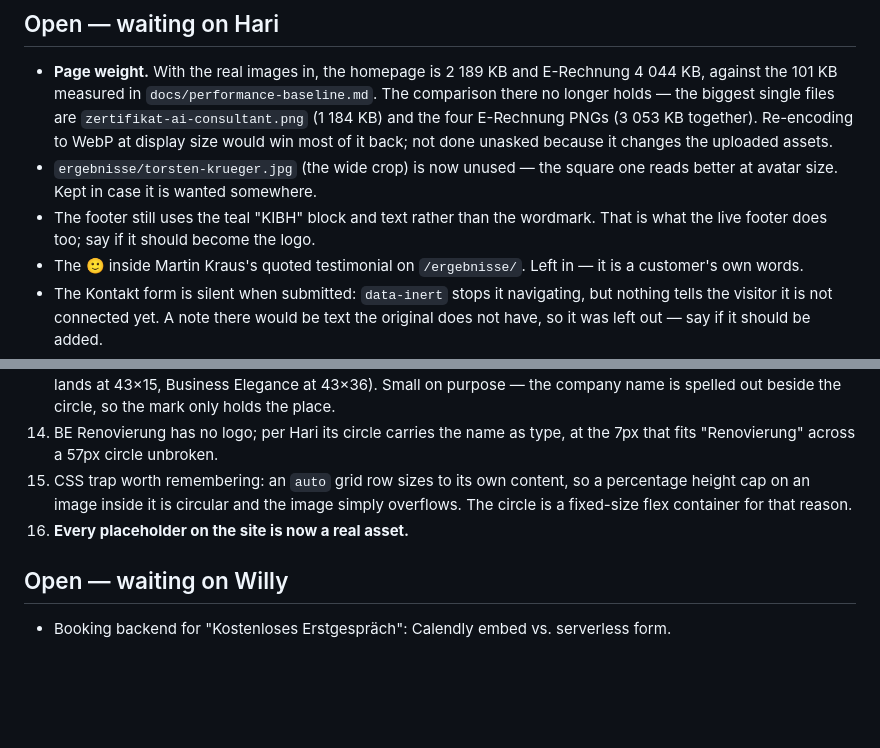
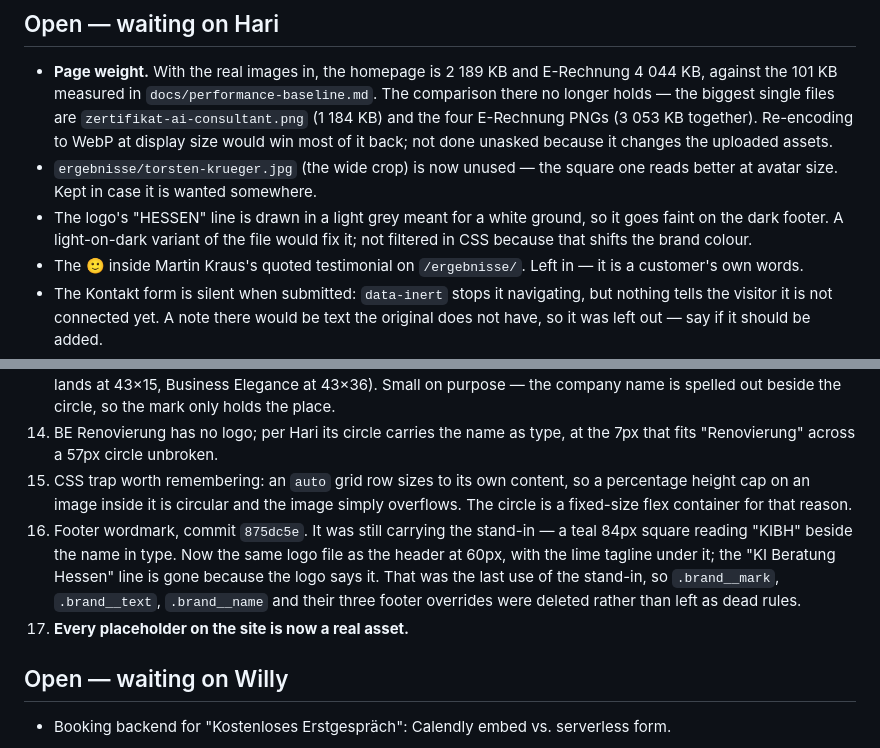
Before and after one commit to haritianaramparany3331-ship-it/KIBH-Webseite, a Markdown page: PROGRESS.md, 2 parts joined by grey strips. GitHub-like rendering; blank space fills up the shorter version.

Commit message:
Note the footer wordmark in PROGRESS.md
Co-Authored-By: Claude Opus 5 <noreply@anthropic.com>
Claude-Session: https://claude.ai/code/session_01UuYPK4oRwYD8DcxetSjSsp

```diff
--- a/PROGRESS.md
+++ b/PROGRESS.md
@@ -202,7 +202,7 @@ Verified by driving both pages with Playwright, not by reading markup.
 
 - **Page weight.** With the real images in, the homepage is 2 189 KB and E-Rechnung 4 044 KB, against the 101 KB measured in `docs/performance-baseline.md`. The comparison there no longer holds — the biggest single files are `zertifikat-ai-consultant.png` (1 184 KB) and the four E-Rechnung PNGs (3 053 KB together). Re-encoding to WebP at display size would win most of it back; not done unasked because it changes the uploaded assets.
 - `ergebnisse/torsten-krueger.jpg` (the wide crop) is now unused — the square one reads better at avatar size. Kept in case it is wanted somewhere.
-- The footer still uses the teal "KIBH" block and text rather than the wordmark. That is what the live footer does too; say if it should become the logo.
+- The logo's "HESSEN" line is drawn in a light grey meant for a white ground, so it goes faint on the dark footer. A light-on-dark variant of the file would fix it; not filtered in CSS because that shifts the brand colour.
 - The 🙂 inside Martin Kraus's quoted testimonial on `/ergebnisse/`. Left in — it is a customer's own words.
 - The Kontakt form is silent when submitted: `data-inert` stops it navigating, but nothing tells the visitor it is not connected yet. A note there would be text the original does not have, so it was left out — say if it should be added.
 - The live Martin Kraus card on `/ergebnisse/` carries a heading, "Rechnungsverarbeitung"; ours has none. Adding it is copy, so it was left alone.
@@ -210,7 +210,8 @@ Verified by driving both pages with Playwright, not by reading markup.
 13. Entropia and Business Elegance wordmarks added afterwards, commits `7040b1d`, `8323f08`. Both are wide lockups rather than square marks. A stacked chip above the attribution was built first, then dropped on Hari's call: all ten slots use the same 57px circle as the photo avatars, with the wordmarks contained inside (Entropia lands at 43×15, Business Elegance at 43×36). Small on purpose — the company name is spelled out beside the circle, so the mark only holds the place.
 14. BE Renovierung has no logo; per Hari its circle carries the name as type, at the 7px that fits "Renovierung" across a 57px circle unbroken.
 15. CSS trap worth remembering: an `auto` grid row sizes to its own content, so a percentage height cap on an image inside it is circular and the image simply overflows. The circle is a fixed-size flex container for that reason.
-16. **Every placeholder on the site is now a real asset.**
+16. Footer wordmark, commit `875dc5e`. It was still carrying the stand-in — a teal 84px square reading "KIBH" beside the name in type. Now the same logo file as the header at 60px, with the lime tagline under it; the "KI Beratung Hessen" line is gone because the logo says it. That was the last use of the stand-in, so `.brand__mark`, `.brand__text`, `.brand__name` and their three footer overrides were deleted rather than left as dead rules.
+17. **Every placeholder on the site is now a real asset.**
 
 ## Open — waiting on Willy
 
```
